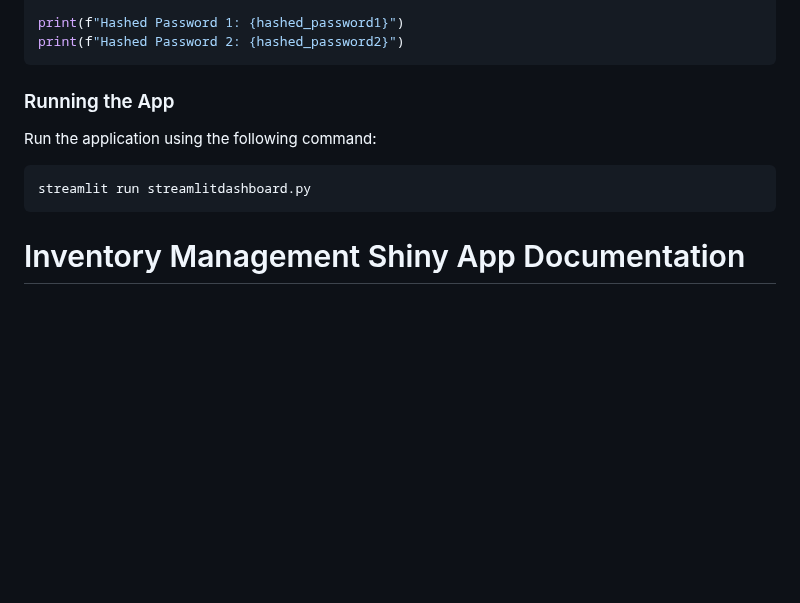
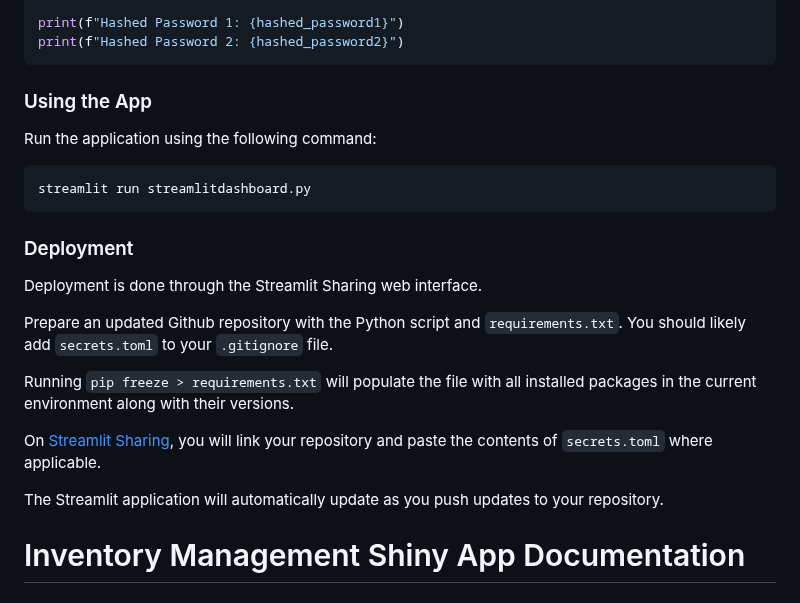
Before and after one commit to zakk-h/HarvestHope, a Markdown page: README.md, the part around one of its changes. Drawn GitHub-style; blank space fills up the shorter version.

Commit message:
Deployment instructions

````diff
--- a/README.md
+++ b/README.md
@@ -97,11 +97,22 @@ print(f"Hashed Password 2: {hashed_password2}")
 ```
 
 
-### Running the App
+### Using the App
 Run the application using the following command:
 ```bash
 streamlit run streamlitdashboard.py
 ```
+
+### Deployment
+Deployment is done through the Streamlit Sharing web interface.
+
+Prepare an updated Github repository with the Python script and `requirements.txt`. You should likely add `secrets.toml` to your `.gitignore` file.
+
+Running `pip freeze > requirements.txt` will populate the file with all installed packages in the current environment along with their versions.
+
+On [Streamlit Sharing](https://share.streamlit.io/), you will link your repository and paste the contents of `secrets.toml` where applicable.
+
+The Streamlit application will automatically update as you push updates to your repository.
 
 # Inventory Management Shiny App Documentation
 
````
Also changed, not shown: other parts of README.md (+1 -1 lines).
